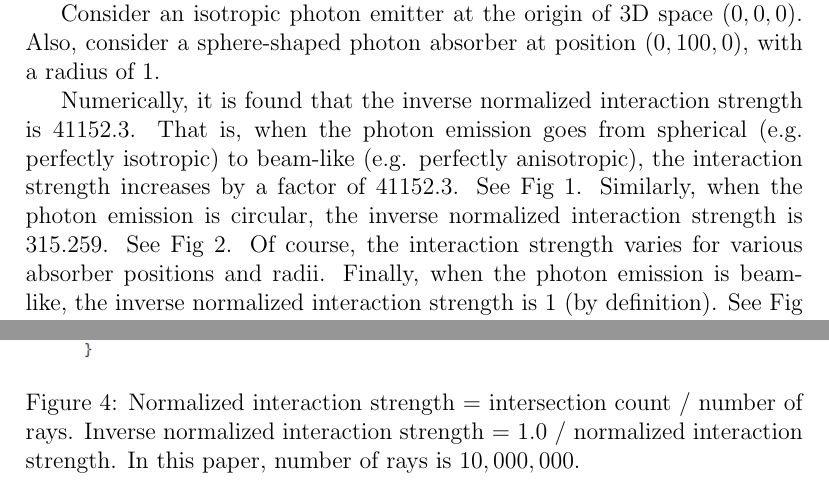
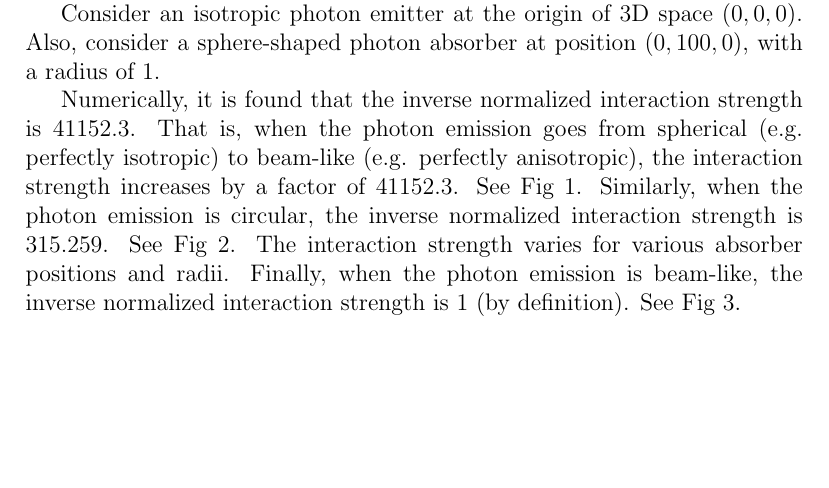
Before and after one commit to sjhalayka/papers, a LaTeX paper (particle/bezier_escape.tex): two parts of pages 1 and 4 of 4 before the commit and part of page 1 of 3 after it, the two joined at a grey line, cut so that both start at the same text, the shorter picture padded with empty space. Compiled offline with pdfLaTeX.

Commit message:
Add files via upload

```diff
--- a/particle/bezier_escape.tex
+++ b/particle/bezier_escape.tex
@@ -42,7 +42,7 @@ That is, when the photon emission goes from spherical (e.g. perfectly isotropic)
 See Fig 1.
 Similarly, when the photon emission is circular, the inverse normalized interaction strength is $315.259$.
 See Fig 2.
-Of course, the interaction strength varies for various absorber positions and radii.
+The interaction strength varies for various absorber positions and radii.
 Finally, when the photon emission is beam-like, the inverse normalized interaction strength is $1$ (by definition).
 See Fig 3.
 
@@ -120,14 +117,7 @@ Note that the interaction strength for all angles other than head-on reduces as
 
 
 
-\begin{figure}
-\centering
-  \includegraphics[width = 5 in]{code.png}
-  \caption{Normalized interaction strength $=$ intersection count $/$ number of rays.
-Inverse normalized interaction strength $=$ $1.0$ $/$ normalized interaction strength.
-In this paper, number of rays is $10,000,000$.
-}
-\end{figure}
+
 
 
 \end{document}
```
Also changed, not shown: particle/bezier_escape.pdf, particle/bezier_escape.tex (5 more changed lines).
